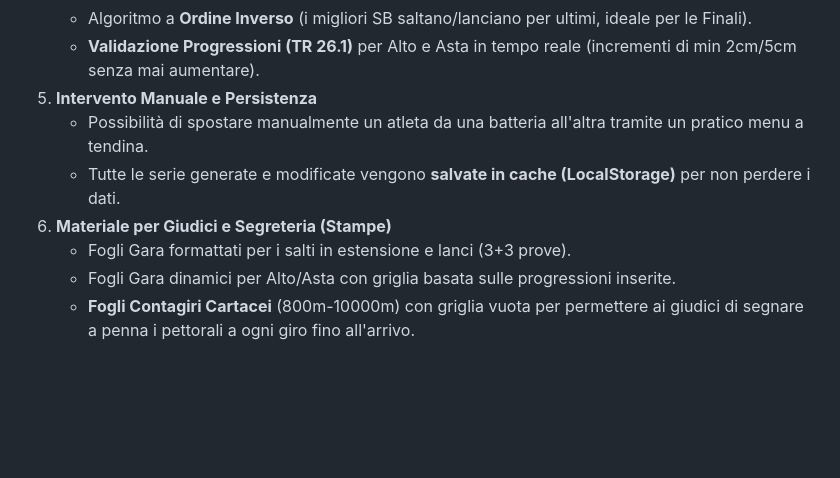
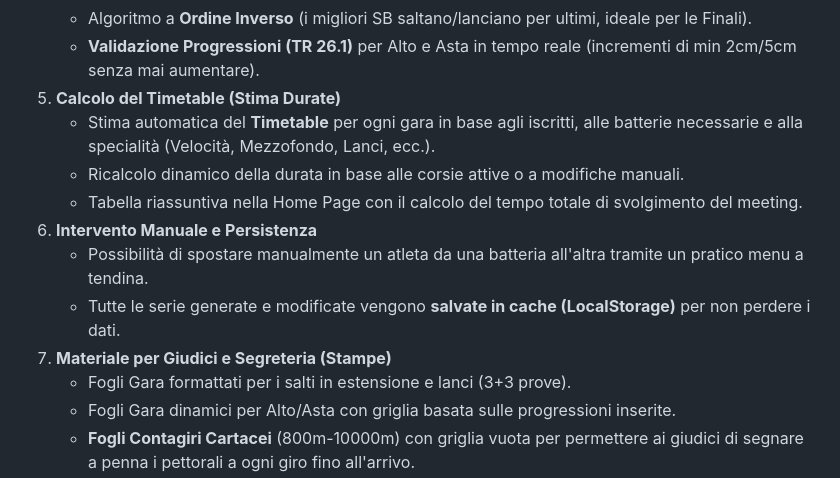
Before and after one commit to enigmista91/TecnicaldelegateWAGOLD, a Markdown page: README.md, the part around the change. Rendered like a GitHub page; blank space fills up the shorter version.

Commit message:
Update README with timetable duration estimation feature

```diff
--- a/README.md
+++ b/README.md
@@ -17,10 +17,14 @@ Un'applicazione locale stand-alone progettata per supportare i Delegati Tecnici
    - Algoritmo per **Random Draw** (sorteggio casuale consigliato per le qualificazioni).
    - Algoritmo a **Ordine Inverso** (i migliori SB saltano/lanciano per ultimi, ideale per le Finali).
    - **Validazione Progressioni (TR 26.1)** per Alto e Asta in tempo reale (incrementi di min 2cm/5cm senza mai aumentare).
-5. **Intervento Manuale e Persistenza**
+5. **Calcolo del Timetable (Stima Durate)**
+   - Stima automatica del **Timetable** per ogni gara in base agli iscritti, alle batterie necessarie e alla specialità (Velocità, Mezzofondo, Lanci, ecc.).
+   - Ricalcolo dinamico della durata in base alle corsie attive o a modifiche manuali.
+   - Tabella riassuntiva nella Home Page con il calcolo del tempo totale di svolgimento del meeting.
+6. **Intervento Manuale e Persistenza**
     - Possibilità di spostare manualmente un atleta da una batteria all'altra tramite un pratico menu a tendina.
     - Tutte le serie generate e modificate vengono **salvate in cache (LocalStorage)** per non perdere i dati.
-6. **Materiale per Giudici e Segreteria (Stampe)**
+7. **Materiale per Giudici e Segreteria (Stampe)**
     - Fogli Gara formattati per i salti in estensione e lanci (3+3 prove).
     - Fogli Gara dinamici per Alto/Asta con griglia basata sulle progressioni inserite.
     - **Fogli Contagiri Cartacei** (800m-10000m) con griglia vuota per permettere ai giudici di segnare a penna i pettorali a ogni giro fino all'arrivo.
```
